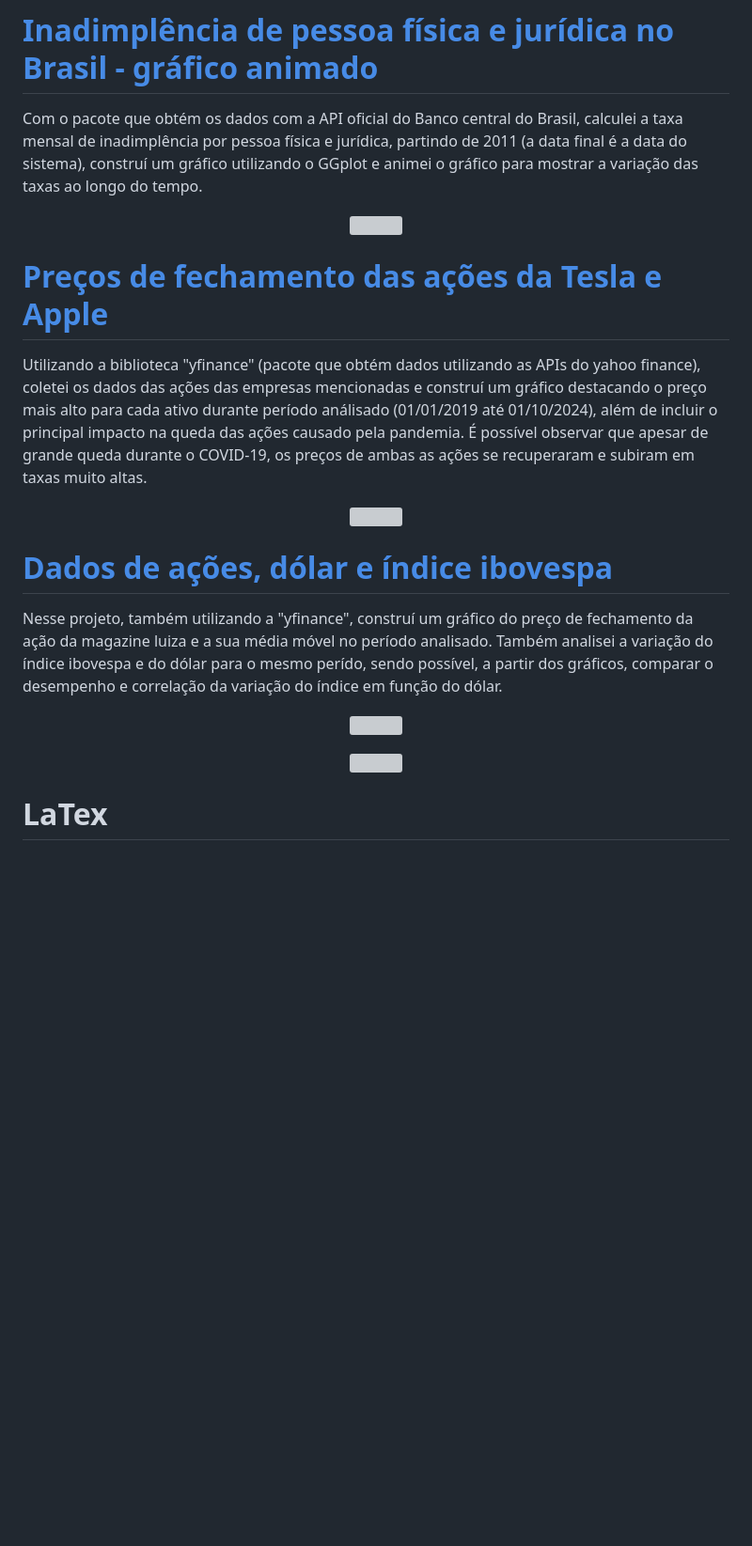
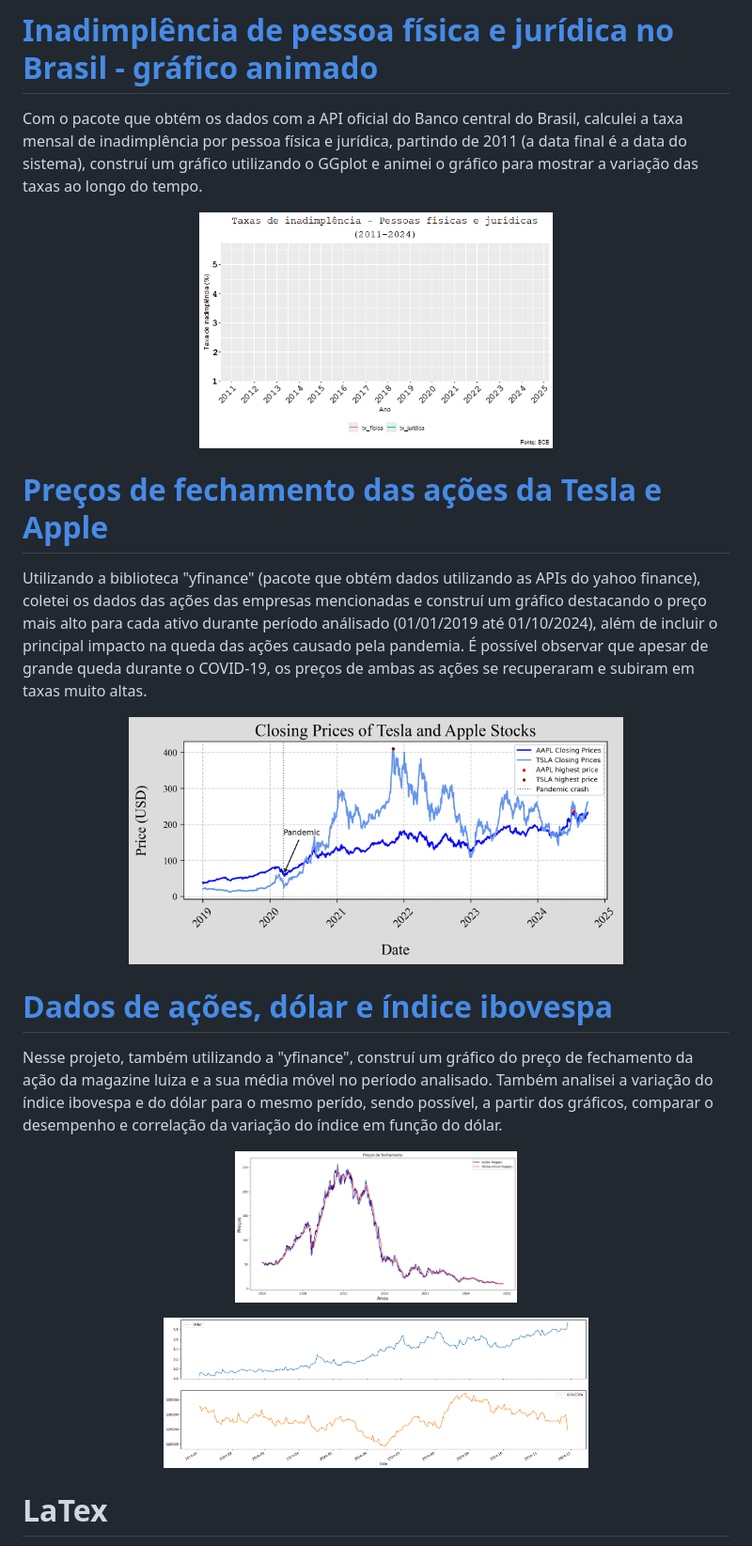
Before and after one commit to Danieldnv/portfolio_pt, a Markdown page: README.md, the part around the change printed below. Shown: that part at 94% size. Rendered like a GitHub page; blank space fills up the shorter version; grey boxes are pictures that could not be loaded.

```diff
--- a/README.md
+++ b/README.md
@@ -19,24 +19,24 @@ Nesse projeto, utilizei o pacote PNADcIBGE para importar os dados da pesquisa na
 # [Inadimplência de pessoa física e jurídica no Brasil - gráfico animado](https://github.com/Danieldnv/portfolio_codes_pt/blob/main/animated_plot.R)
 Com o pacote que obtém os dados com a API oficial do Banco central do Brasil, calculei a taxa mensal de inadimplência por pessoa física e jurídica, partindo de 2011 (a data final é a data do sistema), construí um gráfico utilizando o GGplot e animei o gráfico para mostrar a variação das taxas ao longo do tempo.
 <p align="center">
-  <img src="LDE_animação_pronto.gif" width="50%">
+  <img src="imagens_pt/LDE_animação_pronto.gif" width="50%">
 </p>
 
 # [Preços de fechamento das ações da Tesla e Apple](https://github.com/Danieldnv/portfolio_codes_pt/blob/main/tesla_apple.ipynb)
 Utilizando a biblioteca "yfinance" (pacote que obtém dados utilizando as APIs do yahoo finance), coletei os dados das ações das empresas mencionadas e construí um gráfico destacando o preço mais alto para cada ativo durante período análisado (01/01/2019 até 01/10/2024), além de incluir o principal impacto na queda das ações causado pela pandemia. É possível observar que apesar de grande queda durante o COVID-19, os preços de ambas as ações se recuperaram e subiram em taxas muito altas.
 <p align="center">
-  <img src="2b76f4c2-ddd3-4bb6-a75e-81fdba703712.png" width="70%">
+  <img src="imagens_pt/df6831ef-faf7-4f53-b3ac-21cd29a3d408.png" width="70%">
 </p>
 
 # [Dados de ações, dólar e índice ibovespa](https://github.com/Danieldnv/portfolio_codes_pt/blob/main/acoes_dolar_ibov.ipynb)
 Nesse projeto, também utilizando a "yfinance", construí um gráfico do preço de fechamento da ação da magazine luiza e a sua média móvel no período analisado.
 Também analisei a variação do índice ibovespa e do dólar para o mesmo perído, sendo possível, a partir dos gráficos, comparar o desempenho e correlação da variação do índice em função do dólar.
 <p align="center">
-  <img src="f16ec248-c168-4819-8f72-8b00d5831e2d.png" width="40%">
+  <img src="imagens_pt/2eebda9d-2226-4b7b-ab02-c1fc71398c25.png" width="40%">
 </p>
 
 <p align="center">
-  <img src="4b9d85ea-2a07-4eaa-9ac8-0f6b824e4d12.png" width="60%">
+  <img src="imagens_pt/c0baa4bb-f475-4ae1-a6dd-c4cbb263e738.png" width="60%">
 </p>
 
 # LaTex
```
Also changed, not shown: other parts of README.md (+2 -2 lines).
